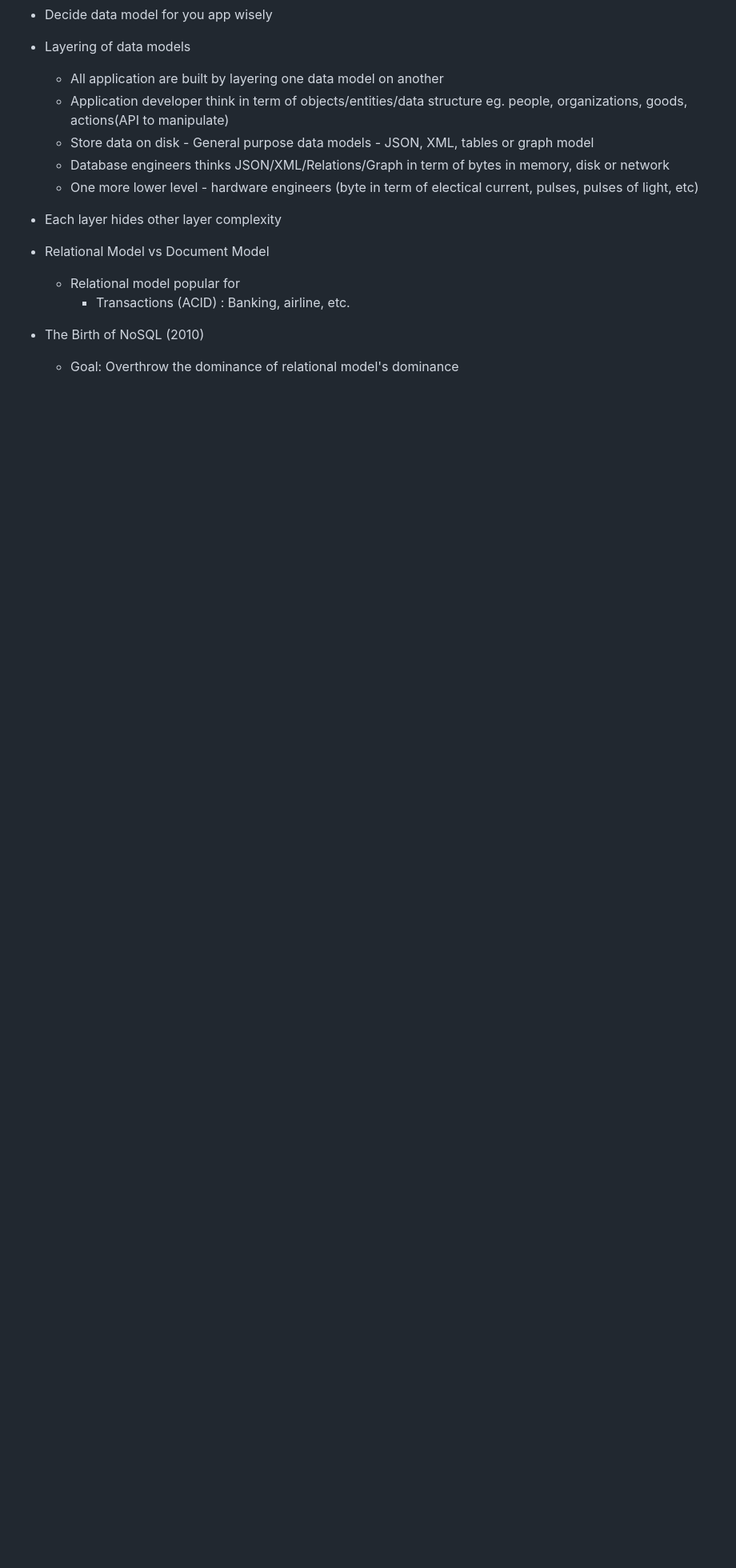
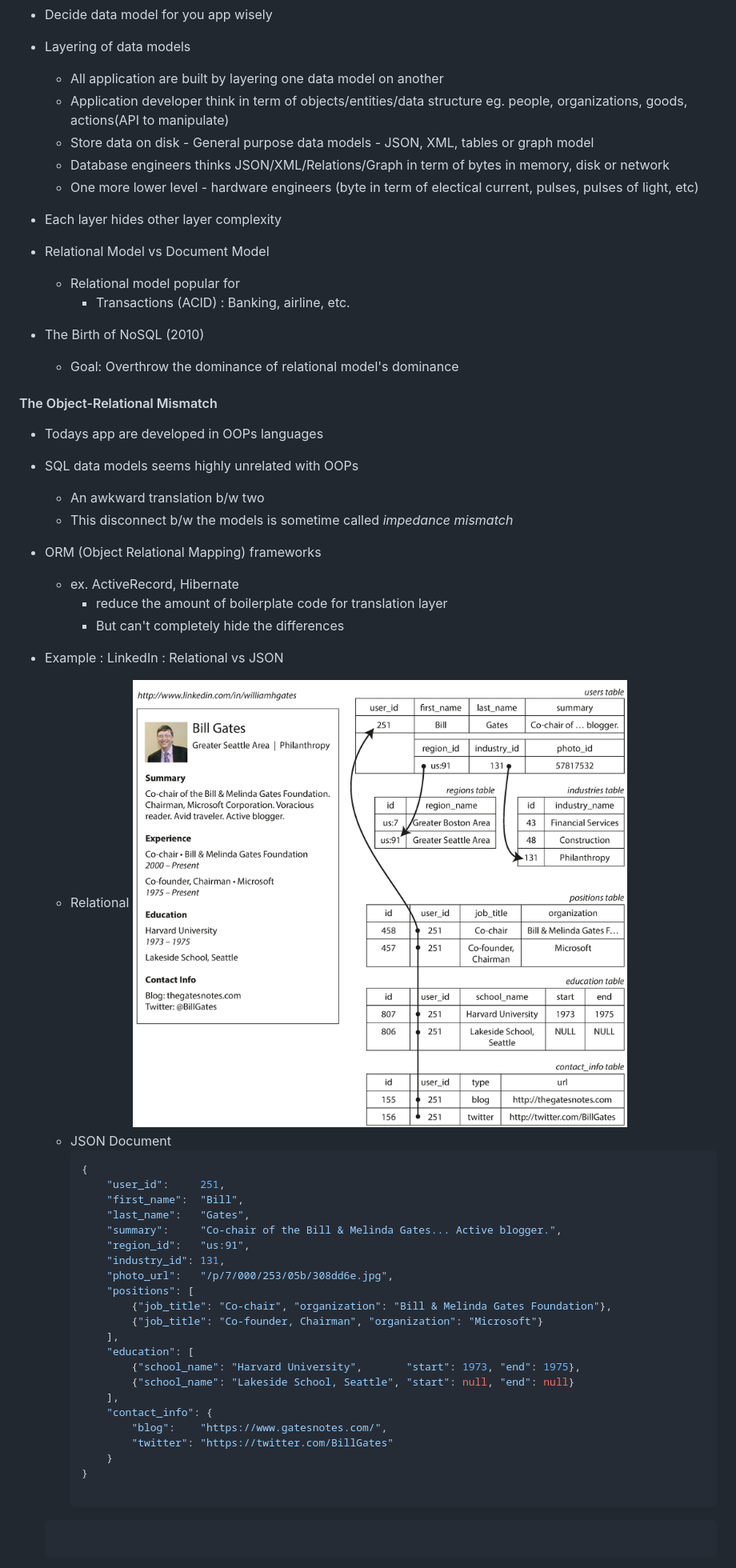
Before and after one commit to souraavv/whitepapers-and-books, a Markdown page: books/designing-data-intensive-applications.md, the part around the change printed below. Shown: that part at 80% size. Drawn GitHub-style; pictures changed too: books/images/ddia_0201.png (added); blank space fills up the shorter version.

Commit message:
Chapter 2: Relational vs Document

````diff
--- a/books/designing-data-intensive-applications.md
+++ b/books/designing-data-intensive-applications.md
@@ -217,3 +217,45 @@
 
 - The Birth of NoSQL (2010)
     - Goal: Overthrow the dominance of relational model's dominance
+
+#### The Object-Relational Mismatch
+
+- Todays app are developed in OOPs languages
+- SQL data models seems highly unrelated with OOPs
+    - An awkward translation b/w two
+    - This disconnect b/w the models is sometime called *impedance mismatch*
+
+- ORM (Object Relational Mapping) frameworks
+    - ex. ActiveRecord, Hibernate
+        - reduce the amount of boilerplate code for translation layer
+        - But can't completely hide the differences
+
+- Example : LinkedIn : Relational vs JSON
+    - Relational
+    ![Bill Gate Resume on a Relational model](./images/ddia_0201.png)
+    - JSON Document
+        ```json
+        {
+            "user_id":     251,
+            "first_name":  "Bill",
+            "last_name":   "Gates",
+            "summary":     "Co-chair of the Bill & Melinda Gates... Active blogger.",
+            "region_id":   "us:91",
+            "industry_id": 131,
+            "photo_url":   "/p/7/000/253/05b/308dd6e.jpg",
+            "positions": [
+                {"job_title": "Co-chair", "organization": "Bill & Melinda Gates Foundation"},
+                {"job_title": "Co-founder, Chairman", "organization": "Microsoft"}
+            ],
+            "education": [
+                {"school_name": "Harvard University",       "start": 1973, "end": 1975},
+                {"school_name": "Lakeside School, Seattle", "start": null, "end": null}
+            ],
+            "contact_info": {
+                "blog":    "https://www.gatesnotes.com/",
+                "twitter": "https://twitter.com/BillGates"
+            }
+        }
+
+    ```
+
````
Also changed, not shown: other parts of books/designing-data-intensive-applications.md (+55 -0 lines), books/images/ddia_0202.png (added), books/images/ddia_0203.png (added), books/images/ddia_0204.png (added).
